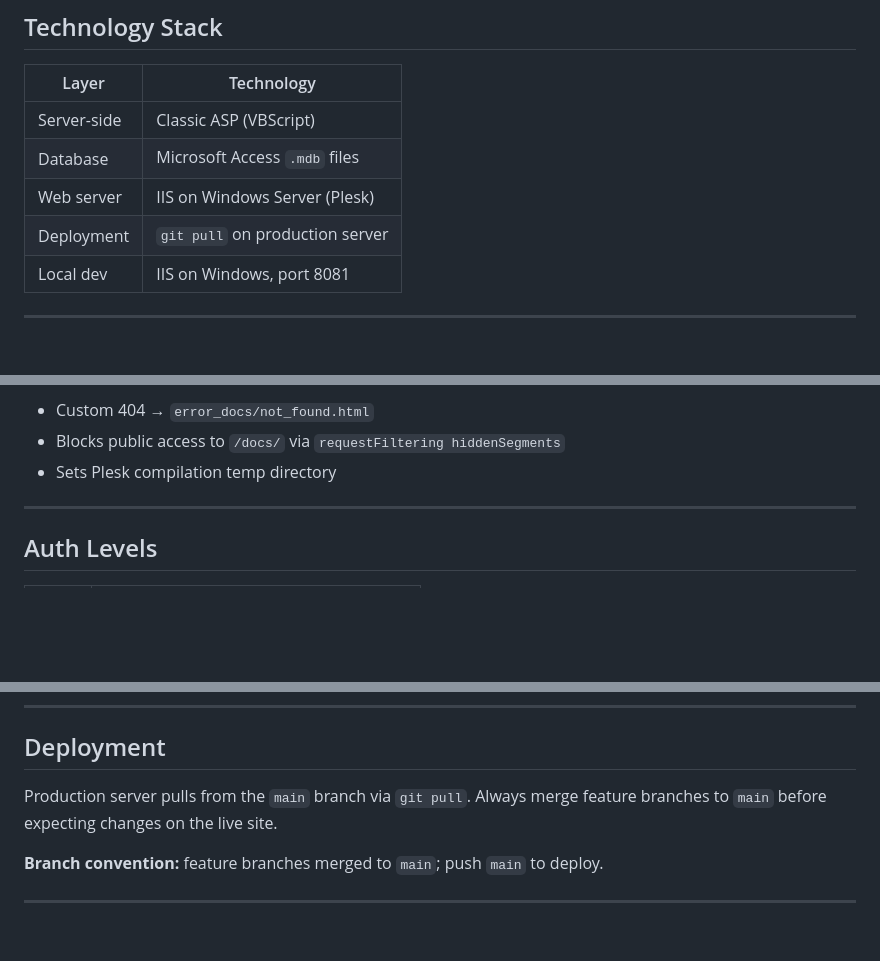
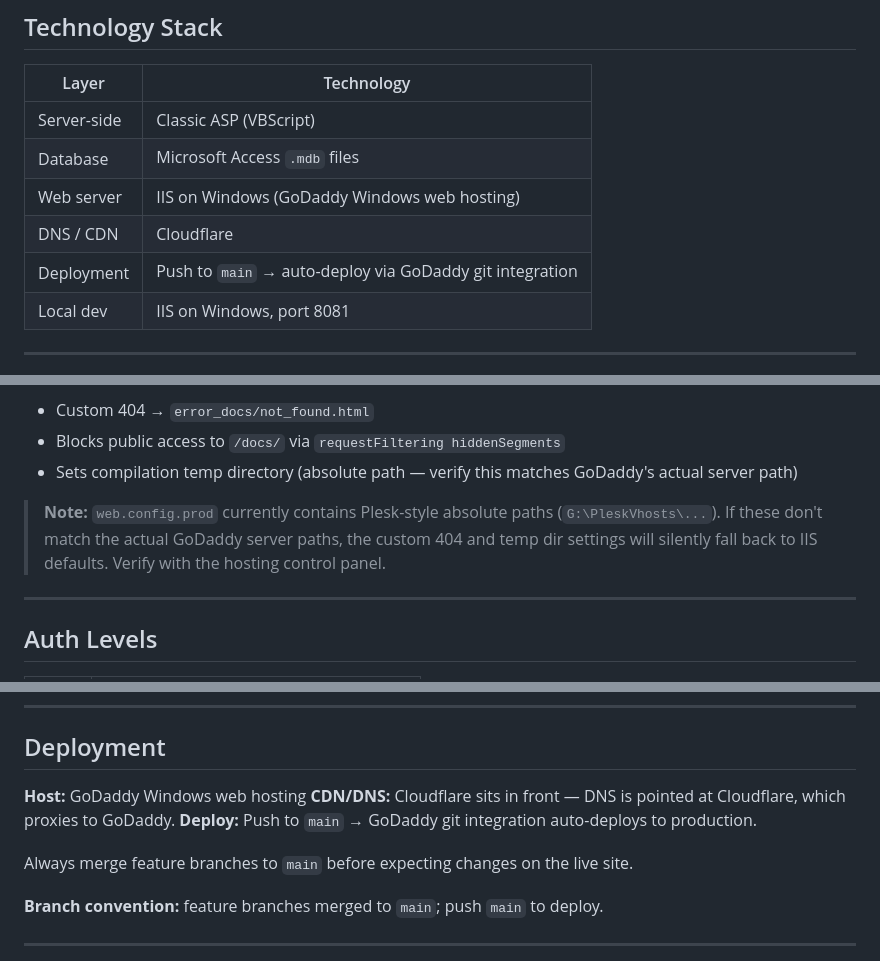
Before and after one commit to madrasafree/spoken-arabic-dictionary, a Markdown page: AGENTS.md, 3 parts joined by grey strips. Drawn GitHub-style; blank space fills up the shorter version.

Commit message:
Update AGENTS.md: GoDaddy hosting, Cloudflare CDN, migration plan
- Replace Plesk with GoDaddy Windows web hosting
- Add Cloudflare as DNS/CDN layer
- Fix deployment description: push to main auto-deploys via GoDaddy git integration
- Add note about Plesk-style absolute paths in web.config.prod needing verification
- Add migration target stack: Django + REST API, Supabase (PostgreSQL), React

Co-Authored-By: Claude Sonnet 4.6 <noreply@anthropic.com>

```diff
--- a/AGENTS.md
+++ b/AGENTS.md
@@ -20,8 +20,9 @@ Community-sourced words reviewed by experienced users.
 |---|---|
 | Server-side | Classic ASP (VBScript) |
 | Database | Microsoft Access `.mdb` files |
-| Web server | IIS on Windows Server (Plesk) |
-| Deployment | `git pull` on production server |
+| Web server | IIS on Windows (GoDaddy Windows web hosting) |
+| DNS / CDN | Cloudflare |
+| Deployment | Push to `main` → auto-deploy via GoDaddy git integration |
 | Local dev | IIS on Windows, port 8081 |
 
 ---
@@ -115,7 +116,10 @@ git update-index --no-skip-worktree web.config
 **Production web.config does:**
 - Custom 404 → `error_docs/not_found.html`
 - Blocks public access to `/docs/` via `requestFiltering hiddenSegments`
-- Sets Plesk compilation temp directory
+- Sets compilation temp directory (absolute path — verify this matches GoDaddy's actual server path)
+
+> **Note:** `web.config.prod` currently contains Plesk-style absolute paths (`G:\PleskVhosts\...`).
+> If these don't match the actual GoDaddy server paths, the custom 404 and temp dir settings will silently fall back to IIS defaults. Verify with the hosting control panel.
 
 ---
 
@@ -132,7 +136,10 @@ git update-index --no-skip-worktree web.config
 
 ## Deployment
 
-Production server pulls from the `main` branch via `git pull`.
+**Host:** GoDaddy Windows web hosting
+**CDN/DNS:** Cloudflare sits in front — DNS is pointed at Cloudflare, which proxies to GoDaddy.
+**Deploy:** Push to `main` → GoDaddy git integration auto-deploys to production.
+
 Always merge feature branches to `main` before expecting changes on the live site.
 
 **Branch convention:** feature branches merged to `main`; push `main` to deploy.
```
